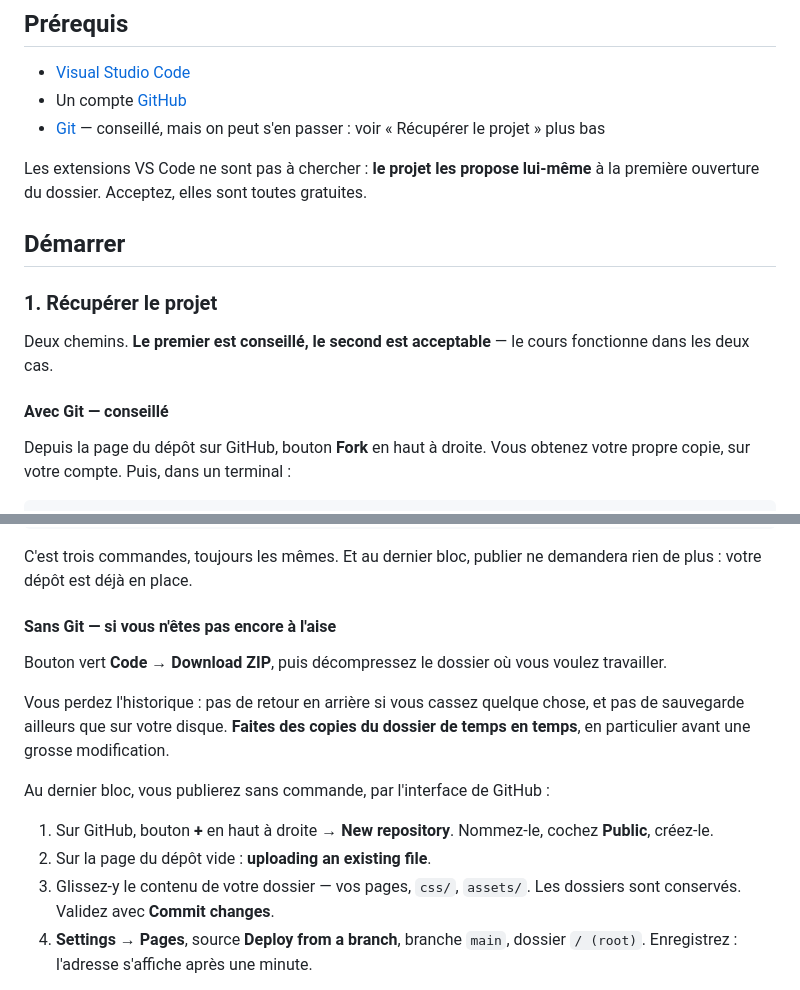
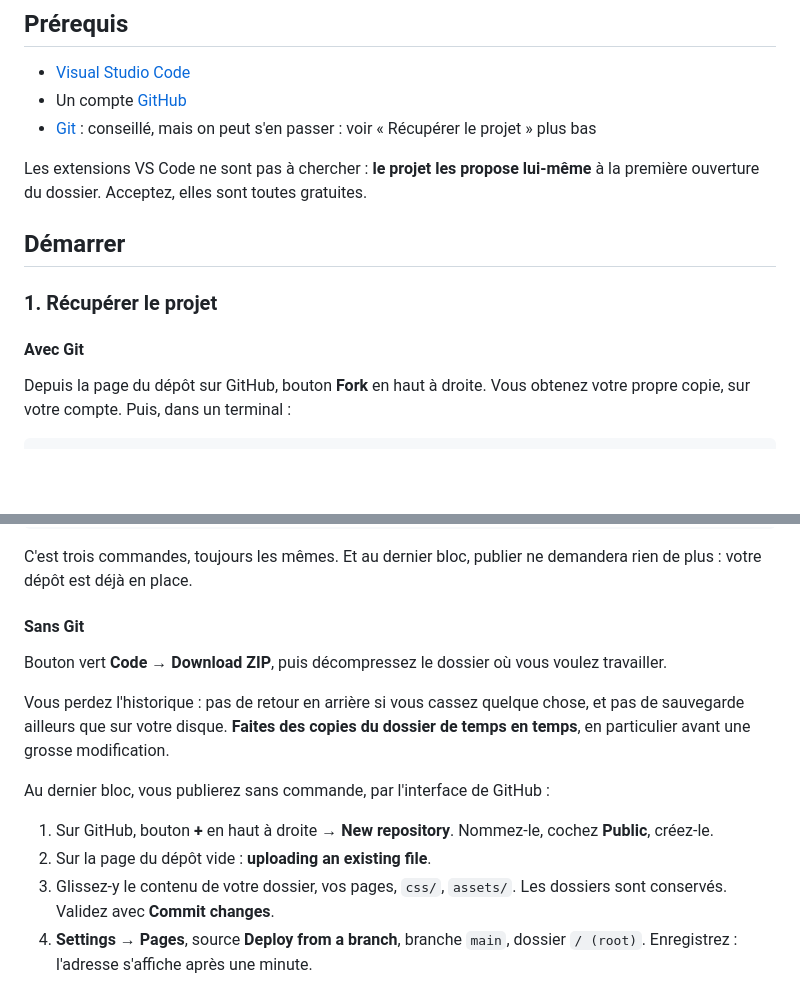
Before and after one commit to aarnow/formation-html, a Markdown page: README.md, 2 parts joined by grey strips. Drawn GitHub-style; blank space fills up the shorter version.

Commit message:
Initial Project Files

```diff
--- a/README.md
+++ b/README.md
@@ -22,7 +22,7 @@ Les dossiers `assets/img/` et `assets/favicon/` contiennent chacun un
 
 - [Visual Studio Code](https://code.visualstudio.com/)
 - Un compte [GitHub](https://github.com/)
-- [Git](https://git-scm.com/downloads) — conseillé, mais on peut s'en passer :
+- [Git](https://git-scm.com/downloads) : conseillé, mais on peut s'en passer :
   voir « Récupérer le projet » plus bas
 
 Les extensions VS Code ne sont pas à chercher : **le projet les propose
@@ -33,10 +33,7 @@ gratuites.
 
 ### 1. Récupérer le projet
 
-Deux chemins. **Le premier est conseillé, le second est acceptable** — le cours
-fonctionne dans les deux cas.
-
-#### Avec Git — conseillé
+#### Avec Git
 
 Depuis la page du dépôt sur GitHub, bouton **Fork** en haut à droite. Vous
 obtenez votre propre copie, sur votre compte. Puis, dans un terminal :
@@ -56,7 +53,7 @@ git push
 C'est trois commandes, toujours les mêmes. Et au dernier bloc, publier ne
 demandera rien de plus : votre dépôt est déjà en place.
 
-#### Sans Git — si vous n'êtes pas encore à l'aise
+#### Sans Git
 
 Bouton vert **Code** → **Download ZIP**, puis décompressez le dossier où vous
 voulez travailler.
@@ -70,7 +67,7 @@ Au dernier bloc, vous publierez sans commande, par l'interface de GitHub :
 1. Sur GitHub, bouton **+** en haut à droite → **New repository**. Nommez-le,
    cochez **Public**, créez-le.
 2. Sur la page du dépôt vide : **uploading an existing file**.
-3. Glissez-y le contenu de votre dossier — vos pages, `css/`, `assets/`.
+3. Glissez-y le contenu de votre dossier, vos pages, `css/`, `assets/`.
    Les dossiers sont conservés. Validez avec **Commit changes**.
 4. **Settings → Pages**, source **Deploy from a branch**, branche `main`,
    dossier `/ (root)`. Enregistrez : l'adresse s'affiche après une minute.
```
